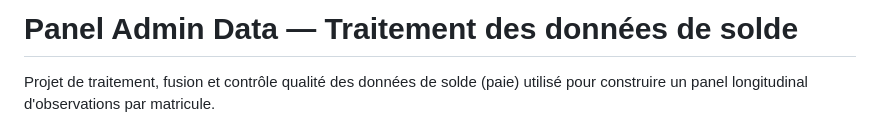
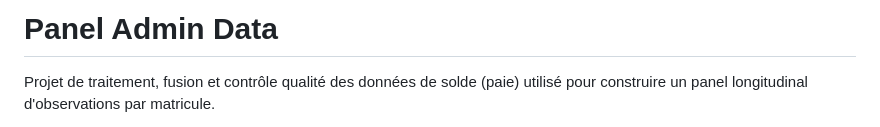
Before and after one commit to cae-ins/panel_admin_data, a Markdown page: README.md, the part around the change. Rendered like a GitHub page.

```diff
--- a/README.md
+++ b/README.md
@@ -1,4 +1,4 @@
-# Panel Admin Data — Traitement des données de solde
+# Panel Admin Data
 
 Projet de traitement, fusion et contrôle qualité des données de solde (paie) utilisé pour construire un panel longitudinal d'observations par matricule.
 
```
